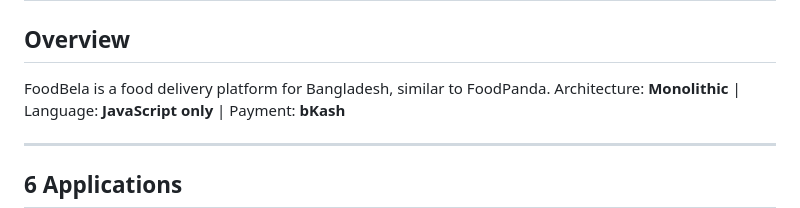
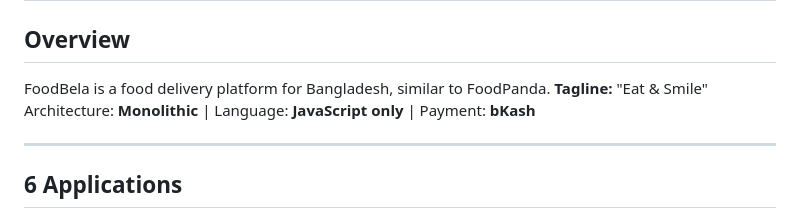
Before and after one commit to rahadul789/foodbela, a Markdown page: BLUEPRINT.md, the part around the change. Rendered like a GitHub page.

```diff
--- a/BLUEPRINT.md
+++ b/BLUEPRINT.md
@@ -3,6 +3,7 @@
 ## Overview
 
 FoodBela is a food delivery platform for Bangladesh, similar to FoodPanda.
+**Tagline:** "Eat & Smile"
 Architecture: **Monolithic** | Language: **JavaScript only** | Payment: **bKash**
 
 ---
```
Also changed, not shown: docs/13_design_system.md (+8 -0 lines).
